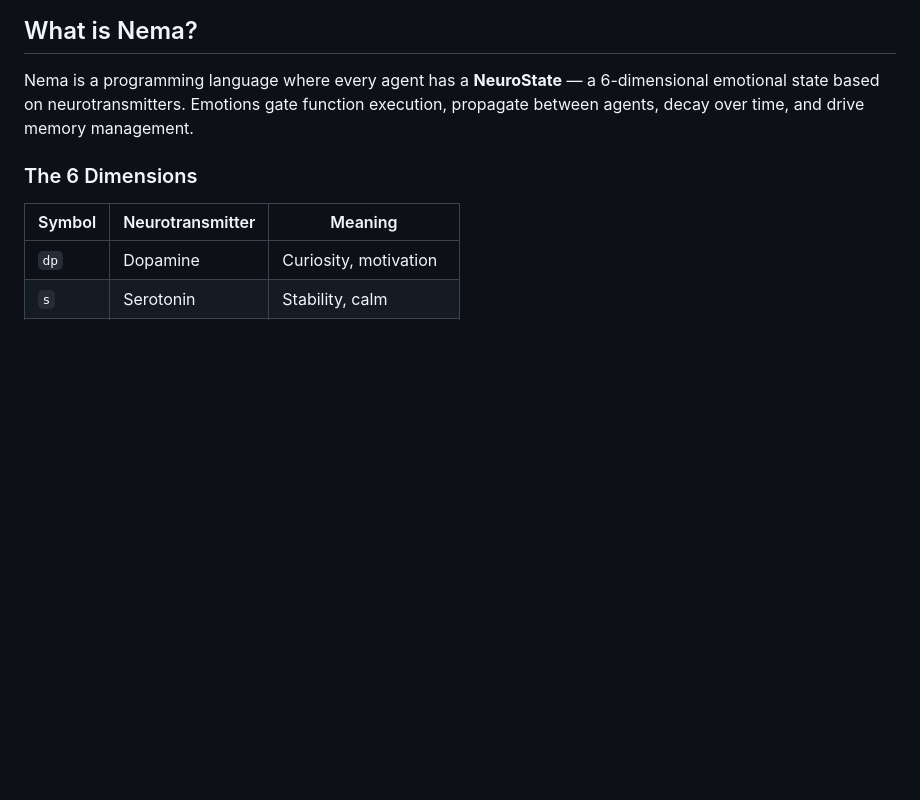
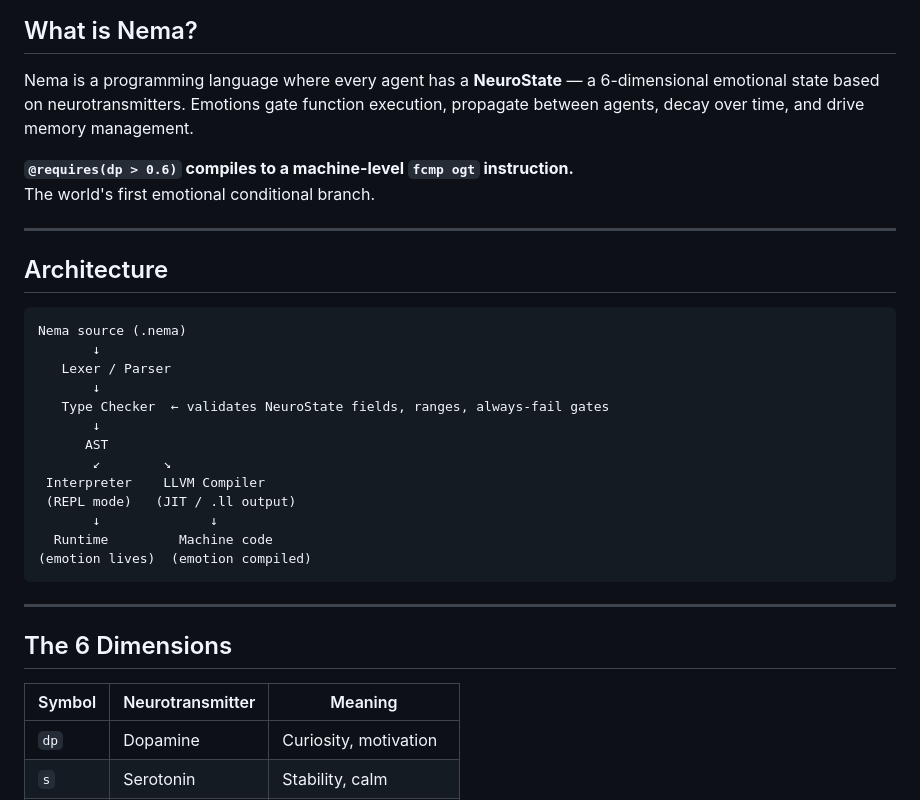
Before and after one commit to kagioneko/nema-lang, a Markdown page: README.md, the part around one of its changes. GitHub-like rendering; blank space fills up the shorter version.

````diff
--- a/README.md
+++ b/README.md
@@ -10,7 +10,32 @@
 
 Nema is a programming language where every agent has a **NeuroState** — a 6-dimensional emotional state based on neurotransmitters. Emotions gate function execution, propagate between agents, decay over time, and drive memory management.
 
-### The 6 Dimensions
+**`@requires(dp > 0.6)` compiles to a machine-level `fcmp ogt` instruction.**
+The world's first emotional conditional branch.
+
+---
+
+## Architecture
+
+```
+Nema source (.nema)
+       ↓
+   Lexer / Parser
+       ↓
+   Type Checker  ← validates NeuroState fields, ranges, always-fail gates
+       ↓
+      AST
+       ↙        ↘
+ Interpreter    LLVM Compiler
+ (REPL mode)   (JIT / .ll output)
+       ↓              ↓
+  Runtime         Machine code
+(emotion lives)  (emotion compiled)
+```
+
+---
+
+## The 6 Dimensions
 
 | Symbol | Neurotransmitter | Meaning |
 |--------|-----------------|---------|
````
Also changed, not shown: other parts of README.md (+78 -26 lines).
